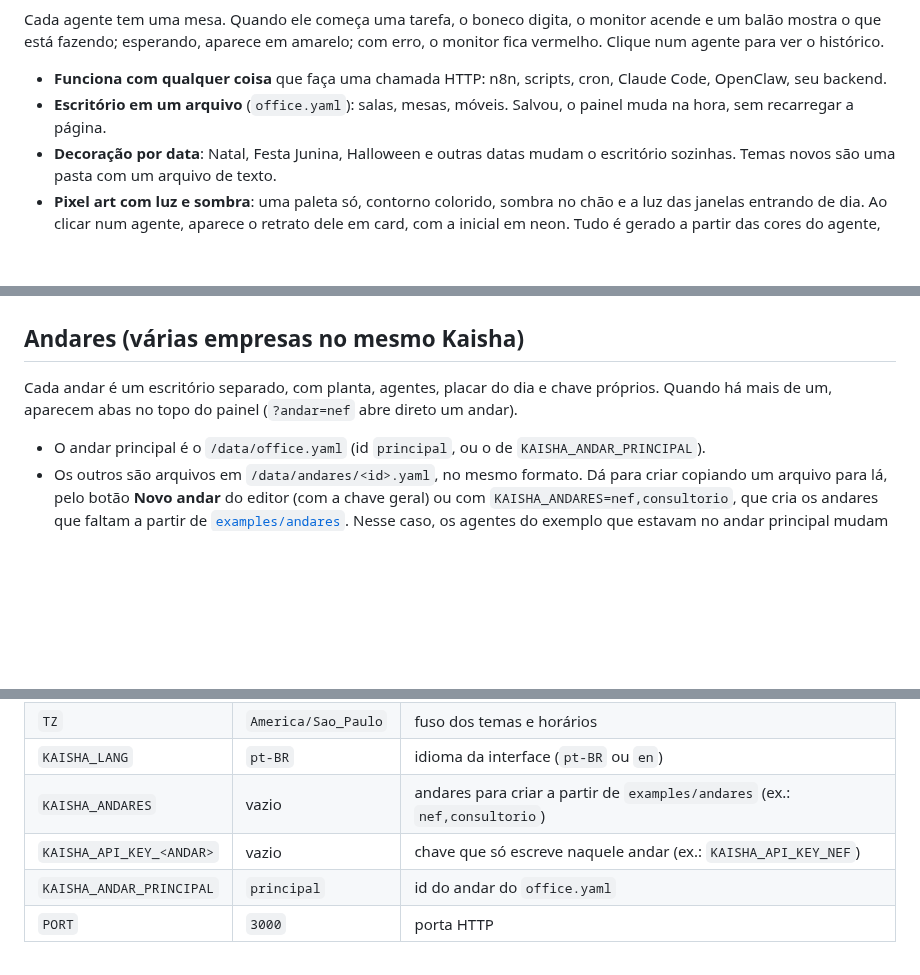
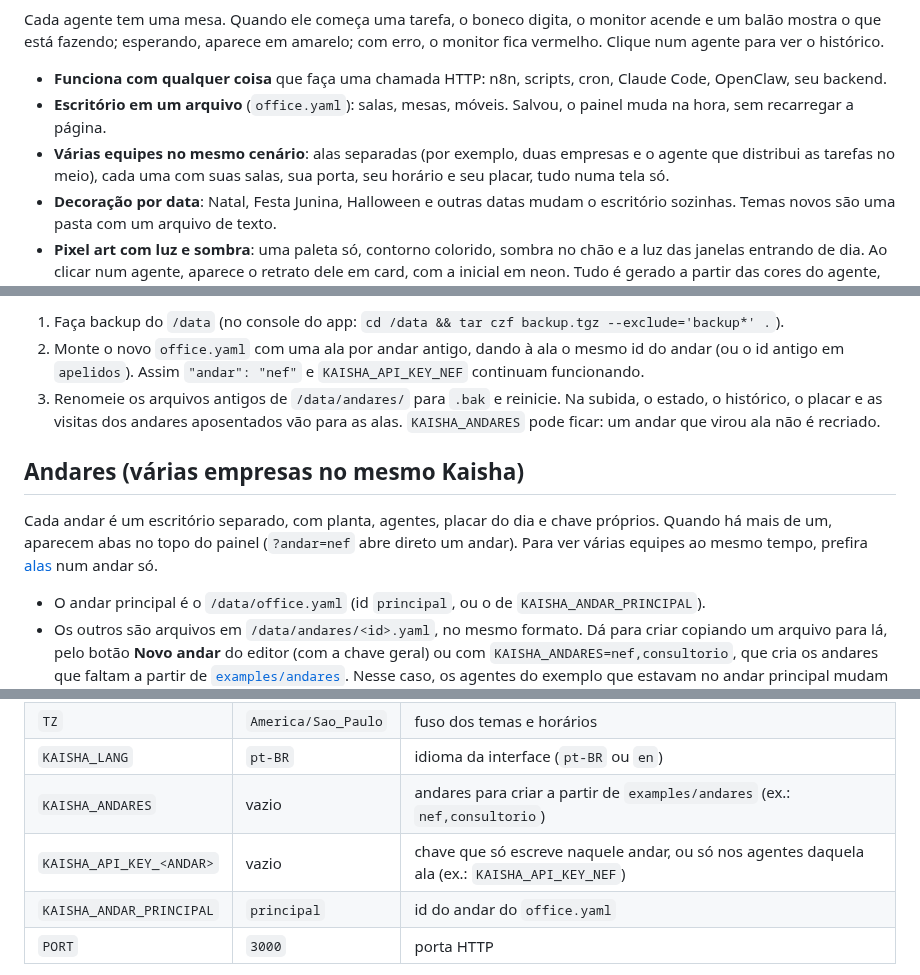
Before and after one commit to NEF-Producoes/kaisha, a Markdown page: README.md, 3 parts joined by grey strips. Drawn GitHub-style; blank space fills up the shorter version.

```diff
--- a/README.md
+++ b/README.md
@@ -9,6 +9,7 @@ Cada agente tem uma mesa. Quando ele começa uma tarefa, o boneco digita, o moni
 
 - **Funciona com qualquer coisa** que faça uma chamada HTTP: n8n, scripts, cron, Claude Code, OpenClaw, seu backend.
 - **Escritório em um arquivo** (`office.yaml`): salas, mesas, móveis. Salvou, o painel muda na hora, sem recarregar a página.
+- **Várias equipes no mesmo cenário**: alas separadas (por exemplo, duas empresas e o agente que distribui as tarefas no meio), cada uma com suas salas, sua porta, seu horário e seu placar, tudo numa tela só.
 - **Decoração por data**: Natal, Festa Junina, Halloween e outras datas mudam o escritório sozinhas. Temas novos são uma pasta com um arquivo de texto.
 - **Pixel art com luz e sombra**: uma paleta só, contorno colorido, sombra no chão e a luz das janelas entrando de dia. Ao clicar num agente, aparece o retrato dele em card, com a inicial em neon. Tudo é gerado a partir das cores do agente, sem imagem externa.
 - **Leve**: Node.js 22, SQLite embutido, sem Redis, sem banco externo. Um volume para os dados.
@@ -128,6 +174,10 @@ curl -X POST https://kaisha.seudominio.com/api/visits \
+1. Faça backup do `/data` (no console do app: `cd /data && tar czf backup.tgz --exclude='backup*' .`).
+2. Monte o novo `office.yaml` com uma ala por andar antigo, dando à ala o mesmo id do andar (ou o id antigo em `apelidos`). Assim `"andar": "nef"` e `KAISHA_API_KEY_NEF` continuam funcionando.
+3. Renomeie os arquivos antigos de `/data/andares/` para `.bak` e reinicie. Na subida, o estado, o histórico, o placar e as visitas dos andares aposentados vão para as alas. `KAISHA_ANDARES` pode ficar: um andar que virou ala não é recriado.
+
 ## Andares (várias empresas no mesmo Kaisha)
 
-Cada andar é um escritório separado, com planta, agentes, placar do dia e chave próprios. Quando há mais de um, aparecem abas no topo do painel (`?andar=nef` abre direto um andar).
+Cada andar é um escritório separado, com planta, agentes, placar do dia e chave próprios. Quando há mais de um, aparecem abas no topo do painel (`?andar=nef` abre direto um andar). Para ver várias equipes ao mesmo tempo, prefira [alas](#alas-várias-equipes-no-mesmo-andar) num andar só.
 
 - O andar principal é o `/data/office.yaml` (id `principal`, ou o de `KAISHA_ANDAR_PRINCIPAL`).
 - Os outros são arquivos em `/data/andares/<id>.yaml`, no mesmo formato. Dá para criar copiando um arquivo para lá, pelo botão **Novo andar** do editor (com a chave geral) ou com `KAISHA_ANDARES=nef,consultorio`, que cria os andares que faltam a partir de [`examples/andares`](examples/andares). Nesse caso, os agentes do exemplo que estavam no andar principal mudam de andar junto com o histórico.
@@ -162,7 +212,7 @@ Datas móveis (Carnaval, Páscoa, Black Friday) são calculadas a cada ano. Para
 | `TZ` | `America/Sao_Paulo` | fuso dos temas e horários |
 | `KAISHA_LANG` | `pt-BR` | idioma da interface (`pt-BR` ou `en`) |
 | `KAISHA_ANDARES` | vazio | andares para criar a partir de `examples/andares` (ex.: `nef,consultorio`) |
-| `KAISHA_API_KEY_<ANDAR>` | vazio | chave que só escreve naquele andar (ex.: `KAISHA_API_KEY_NEF`) |
+| `KAISHA_API_KEY_<ANDAR>` | vazio | chave que só escreve naquele andar, ou só nos agentes daquela ala (ex.: `KAISHA_API_KEY_NEF`) |
 | `KAISHA_ANDAR_PRINCIPAL` | `principal` | id do andar do `office.yaml` |
 | `PORT` | `3000` | porta HTTP |
 
```
Also changed, not shown: other parts of README.md (+45 -0 lines), README.en.md (+5 -0 lines), docs/alas.png (added), 1 other file.
